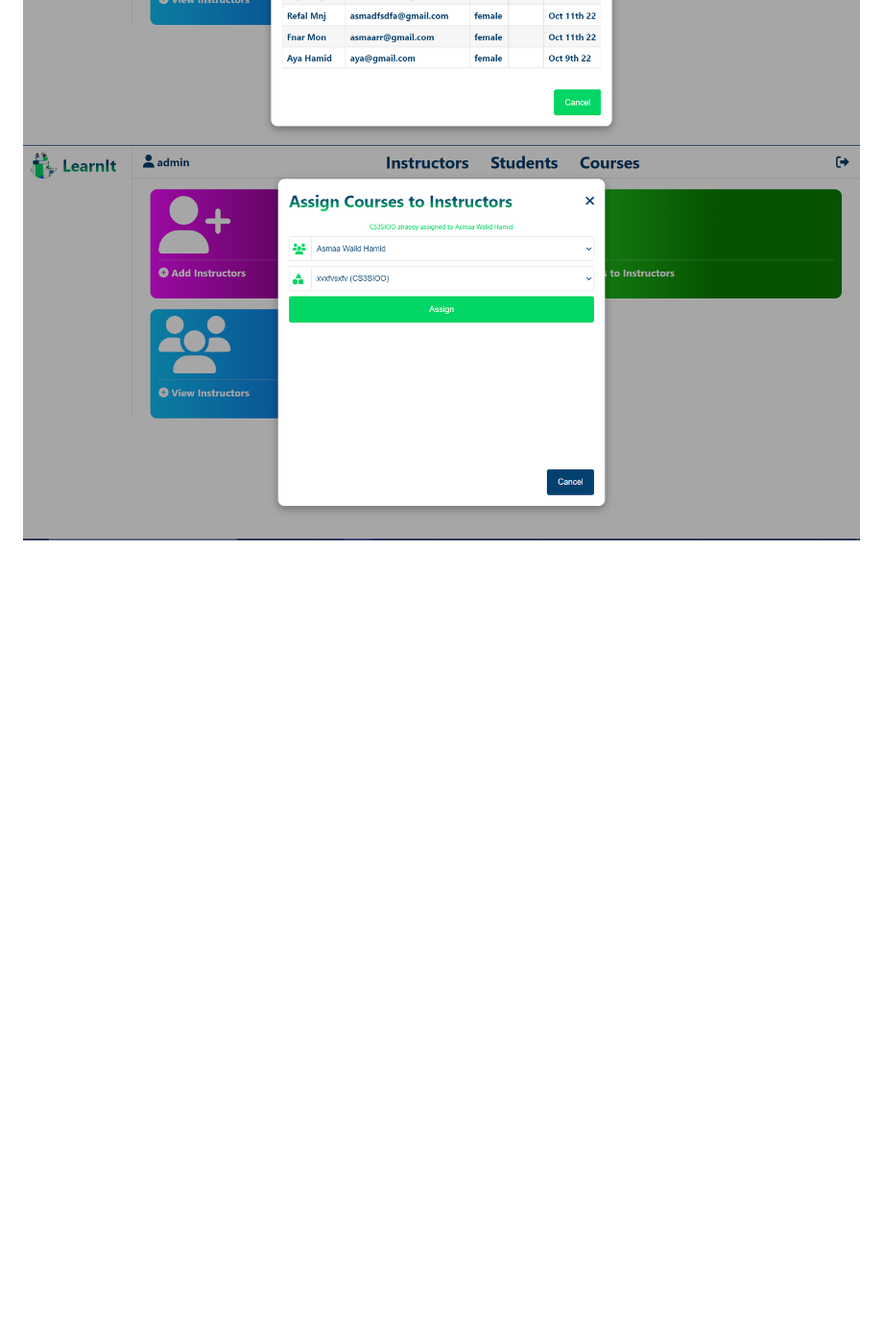
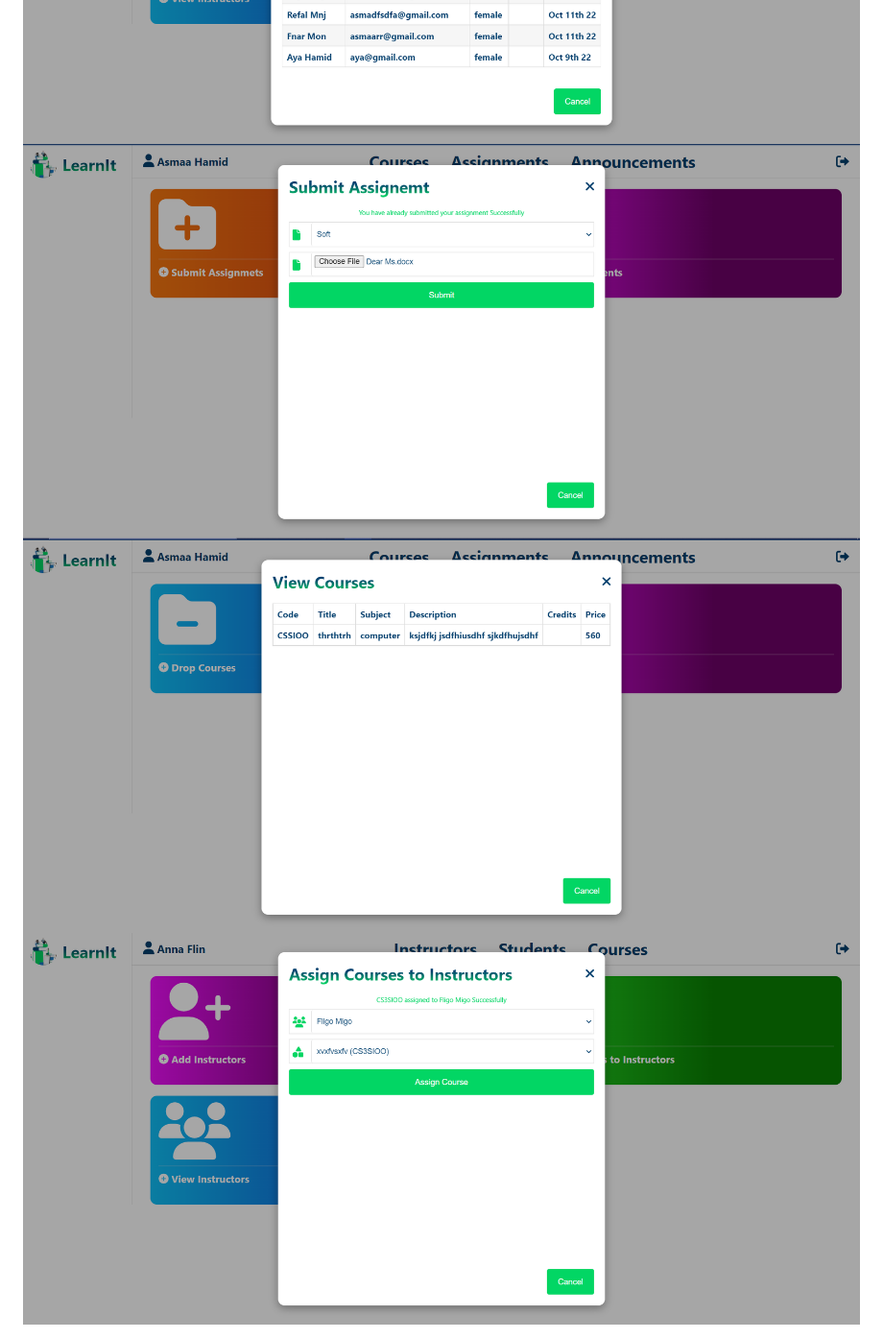
Before and after one commit to asmaahamid02/e-learning-system, a Markdown page: README.md, the part around the change printed below. Shown: that part at 96% size. Rendered like a GitHub page; pictures changed too: README/5.PNG (added), README/6.PNG (added), README/7.PNG (added); blank space fills up the shorter version.

```diff
--- a/README.md
+++ b/README.md
@@ -17,2 +18,4 @@ An E-learning system using Laravel, React and MongoDB
 <img src='./README/4.PNG'>
-<img src='./README/3.PNG'>
+<img src='./README/5.PNG'>
+<img src='./README/6.PNG'>
+<img src='./README/7.PNG'>
```
Also changed, not shown: other parts of README.md (+1 -0 lines).
